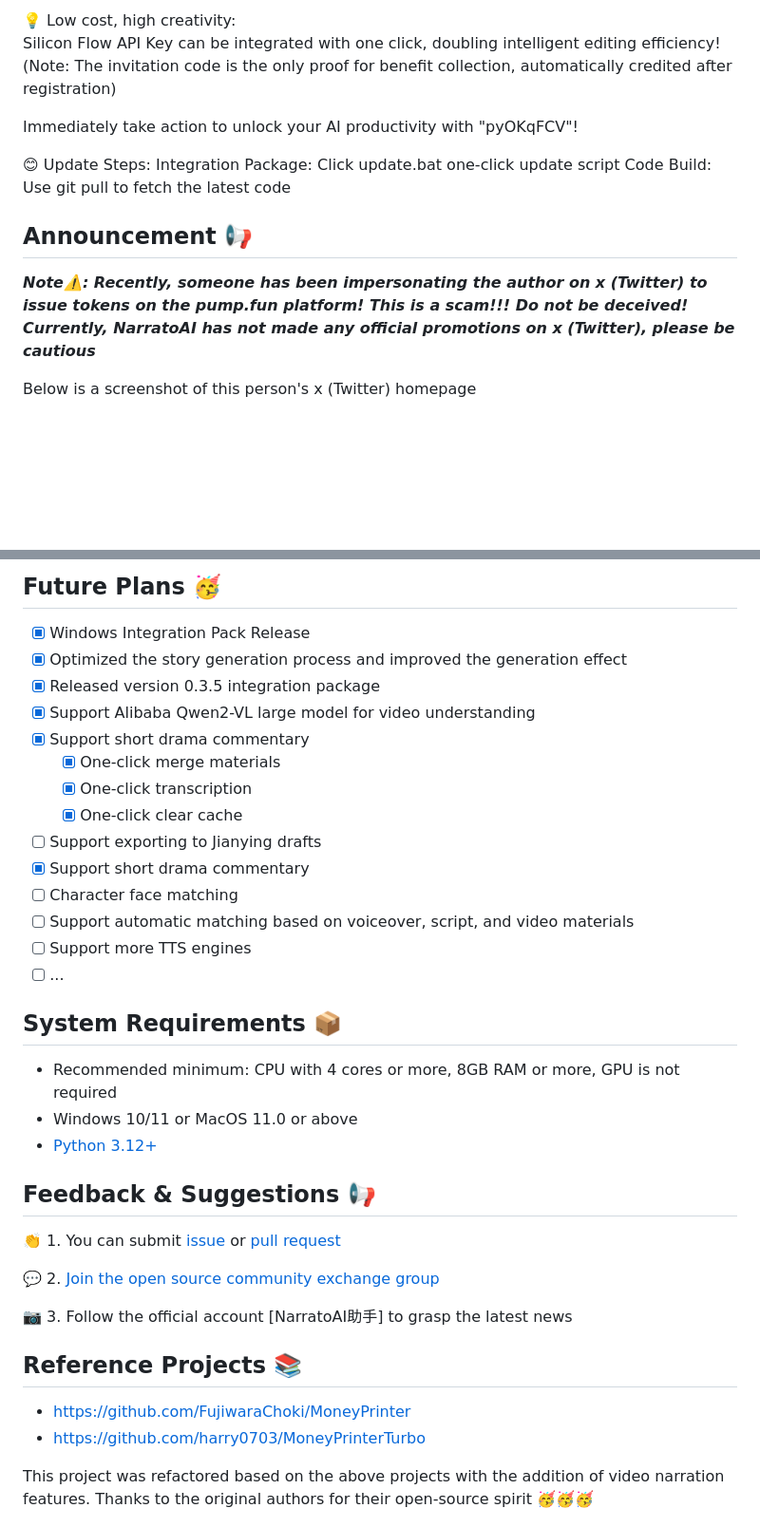
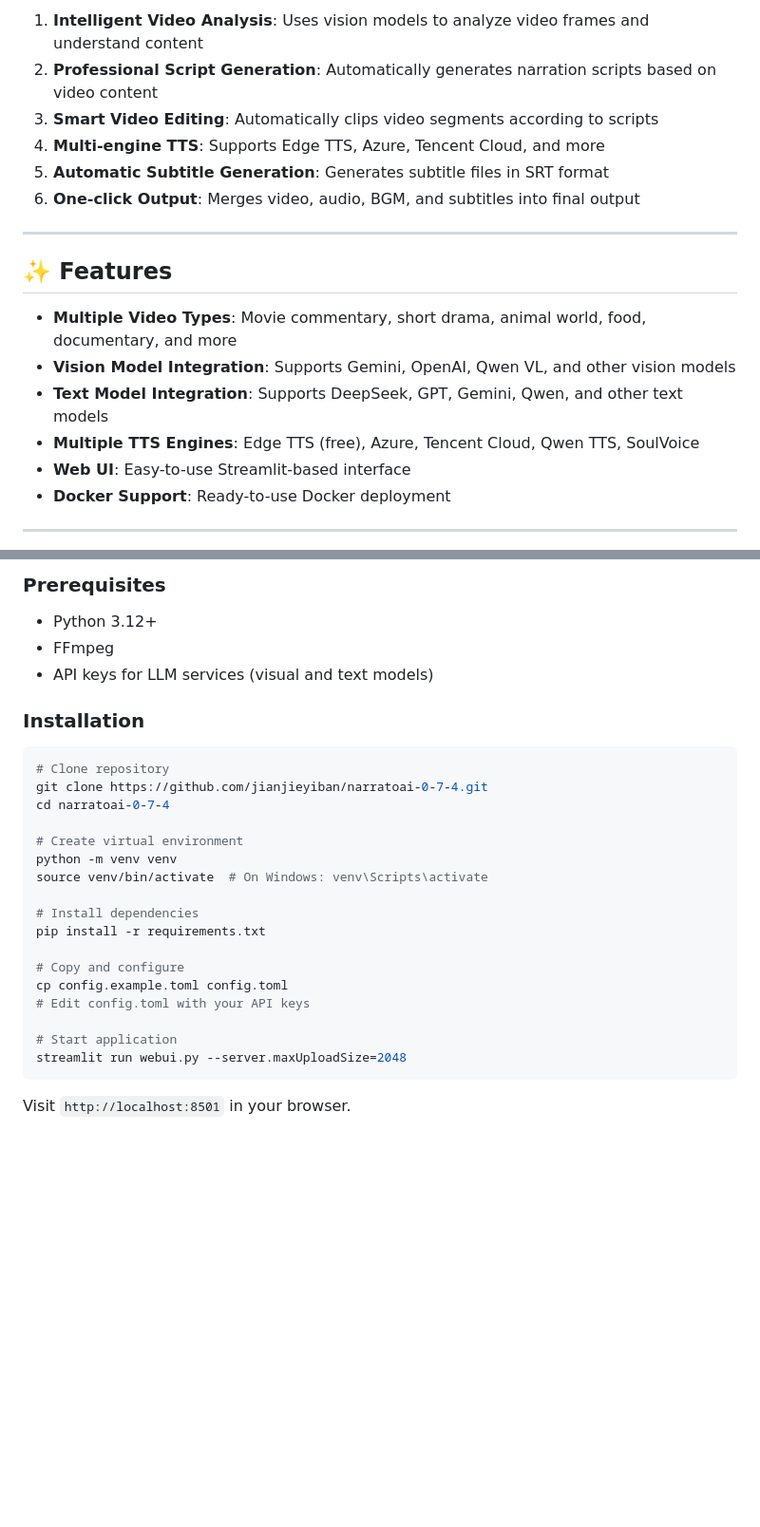
Before and after one commit to jianjieyiban/narratoai-0-7-4, a Markdown page: README-en.md, 2 parts joined by grey strips. Shown at 95% size. Rendered like a GitHub page; blank space fills up the shorter version.

````diff
--- a/README-en.md
+++ b/README-en.md
@@ -49,16 +23,21 @@ From now on, fully support DeepSeek model! Register to enjoy 20 million free tok
 
-💡 Low cost, high creativity:
-Silicon Flow API Key can be integrated with one click, doubling intelligent editing efficiency!
-(Note: The invitation code is the only proof for benefit collection, automatically credited after registration)
+1. **Intelligent Video Analysis**: Uses vision models to analyze video frames and understand content
+2. **Professional Script Generation**: Automatically generates narration scripts based on video content
+3. **Smart Video Editing**: Automatically clips video segments according to scripts
+4. **Multi-engine TTS**: Supports Edge TTS, Azure, Tencent Cloud, and more
+5. **Automatic Subtitle Generation**: Generates subtitle files in SRT format
+6. **One-click Output**: Merges video, audio, BGM, and subtitles into final output
 
-Immediately take action to unlock your AI productivity with "pyOKqFCV"!
+---
 
-😊 Update Steps:
-Integration Package: Click update.bat one-click update script
-Code Build: Use git pull to fetch the latest code
+## ✨ Features
 
-## Announcement 📢
-_**Note⚠️: Recently, someone has been impersonating the author on x (Twitter) to issue tokens on the pump.fun platform! This is a scam!!! Do not be deceived! Currently, NarratoAI has not made any official promotions on x (Twitter), please be cautious**_
+- **Multiple Video Types**: Movie commentary, short drama, animal world, food, documentary, and more
+- **Vision Model Integration**: Supports Gemini, OpenAI, Qwen VL, and other vision models
+- **Text Model Integration**: Supports DeepSeek, GPT, Gemini, Qwen, and other text models
+- **Multiple TTS Engines**: Edge TTS (free), Azure, Tencent Cloud, Qwen TTS, SoulVoice
+- **Web UI**: Easy-to-use Streamlit-based interface
+- **Docker Support**: Ready-to-use Docker deployment
 
-Below is a screenshot of this person's x (Twitter) homepage
+---
 
@@ -66,37 +45,31 @@ Below is a screenshot of this person's x (Twitter) homepage
 
-## Future Plans 🥳
-- [x] Windows Integration Pack Release
-- [x] Optimized the story generation process and improved the generation effect
-- [x] Released version 0.3.5 integration package
-- [x] Support Alibaba Qwen2-VL large model for video understanding
-- [x] Support short drama commentary
-  - [x] One-click merge materials
-  - [x] One-click transcription
-  - [x] One-click clear cache
-- [ ] Support exporting to Jianying drafts
-- [X] Support short drama commentary
-- [ ] Character face matching
-- [ ] Support automatic matching based on voiceover, script, and video materials
-- [ ] Support more TTS engines
-- [ ] ...
+### Prerequisites
 
-## System Requirements 📦
+- Python 3.12+
+- FFmpeg
+- API keys for LLM services (visual and text models)
 
-- Recommended minimum: CPU with 4 cores or more, 8GB RAM or more, GPU is not required
-- Windows 10/11 or MacOS 11.0 or above
-- [Python 3.12+](https://www.python.org/downloads/)
+### Installation
 
-## Feedback & Suggestions 📢
+```bash
+# Clone repository
+git clone https://github.com/jianjieyiban/narratoai-0-7-4.git
+cd narratoai-0-7-4
 
-👏 1. You can submit [issue](https://github.com/linyqh/NarratoAI/issues) or [pull request](https://github.com/linyqh/NarratoAI/pulls)
+# Create virtual environment
+python -m venv venv
+source venv/bin/activate  # On Windows: venv\Scripts\activate
 
-💬 2. [Join the open source community exchange group](https://github.com/linyqh/NarratoAI/wiki)
+# Install dependencies
+pip install -r requirements.txt
 
-📷 3. Follow the official account [NarratoAI助手] to grasp the latest news
+# Copy and configure
+cp config.example.toml config.toml
+# Edit config.toml with your API keys
 
-## Reference Projects 📚
-- https://github.com/FujiwaraChoki/MoneyPrinter
-- https://github.com/harry0703/MoneyPrinterTurbo
+# Start application
+streamlit run webui.py --server.maxUploadSize=2048
+```
 
-This project was refactored based on the above projects with the addition of video narration features. Thanks to the original authors for their open-source spirit 🥳🥳🥳
+Visit `http://localhost:8501` in your browser.
 
````
Also changed, not shown: other parts of README-en.md (+79 -47 lines).
